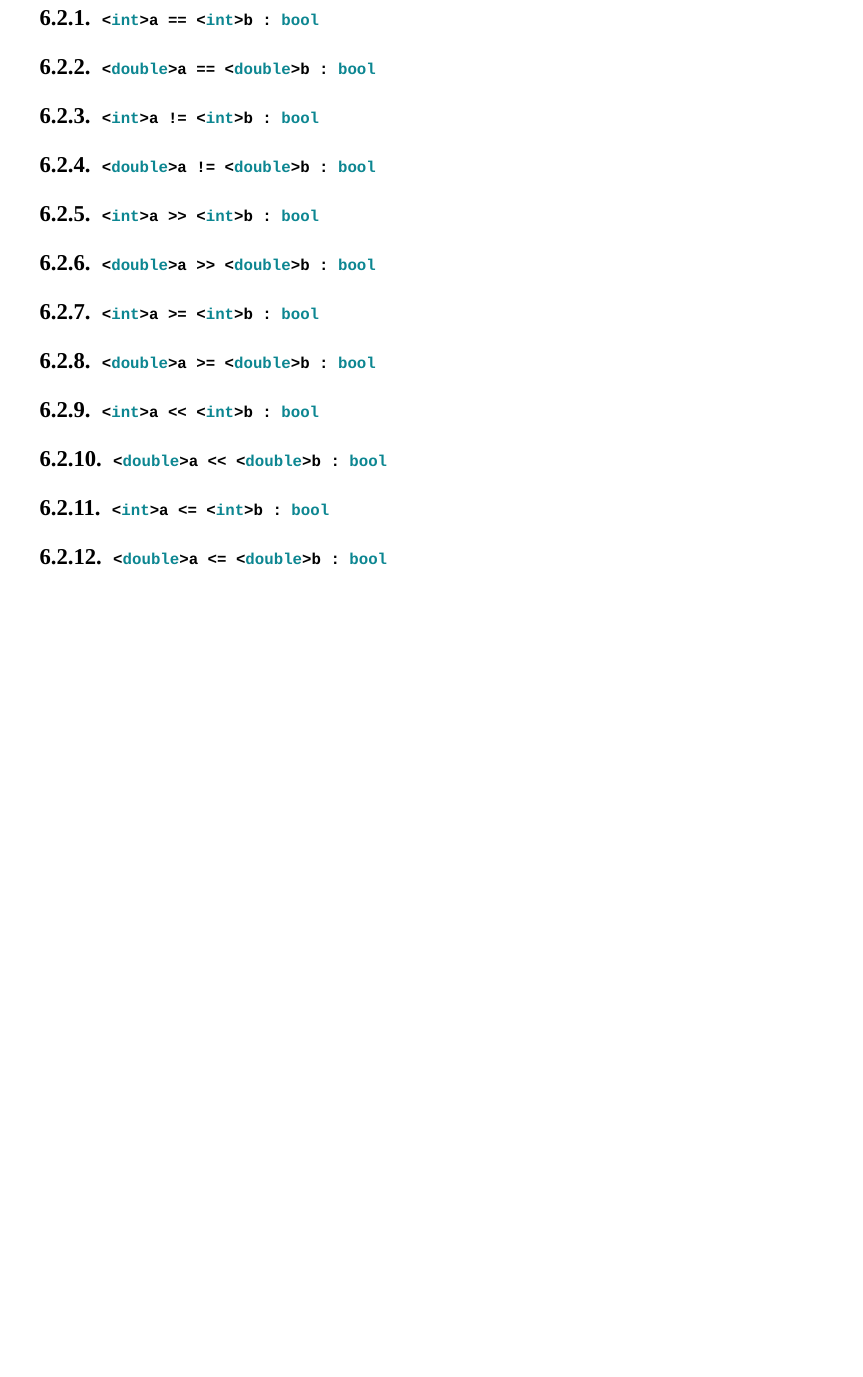
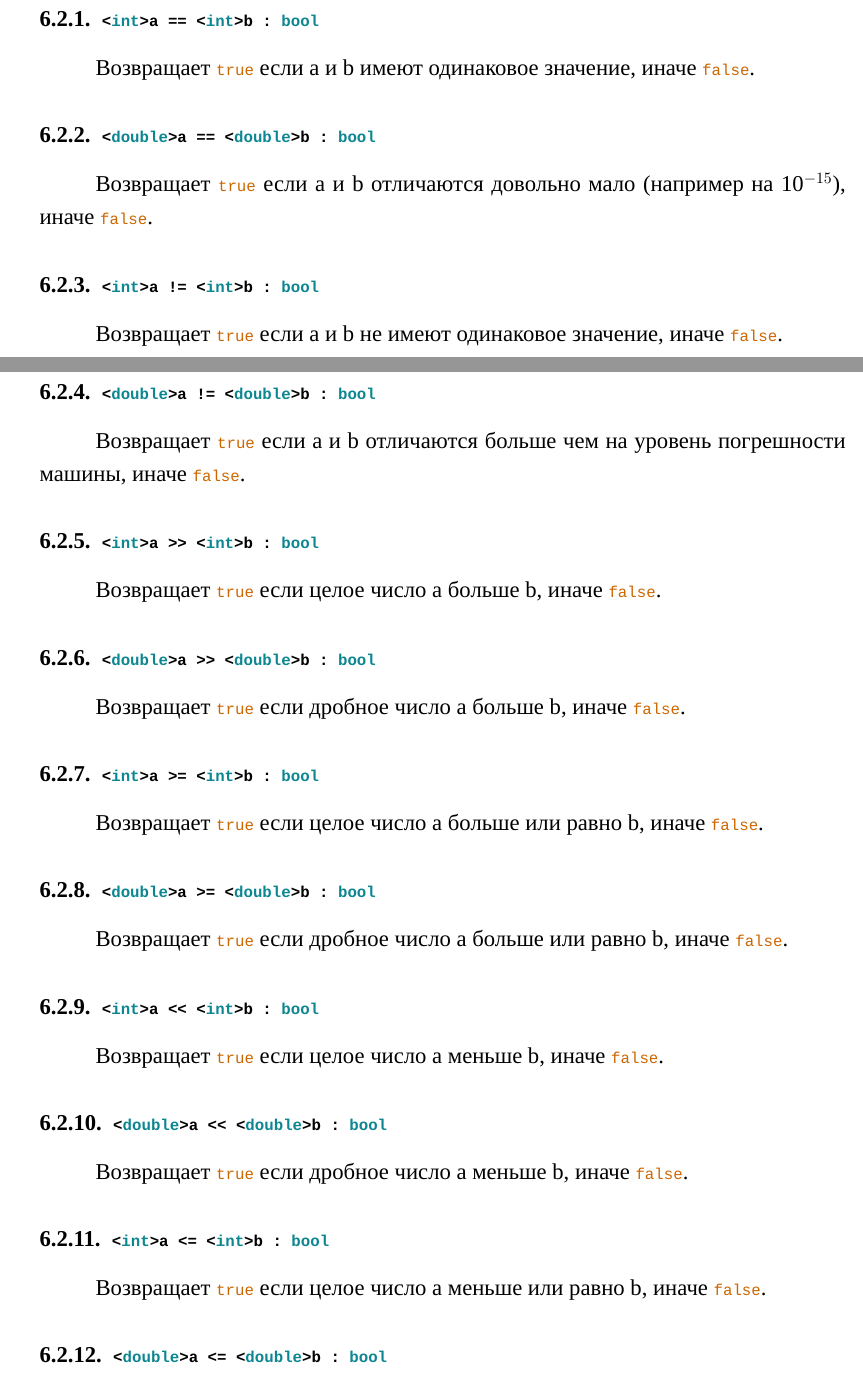
Before and after one commit to web-testing-software/icL, a LaTeX document (standard/standard_for_icl_1.0.0_rus_draft.tex): part of page 22 of 26 before the commit and two parts of pages 21 and 22 of 27 after it, the two joined at a grey line, cut so that both start at the same text, the shorter picture padded with empty space. Compiled offline with XeLaTeX.

Commit message:
int/double - logic operators ready.

```diff
--- a/standard/standard_for_icl_1.0.0_rus_draft.tex
+++ b/standard/standard_for_icl_1.0.0_rus_draft.tex
@@ -1023,25 +1023,36 @@ _log:out "+ 89.7 = "		+ 89.7;		`` + 89.7 = 89.7
 	{\bf Внимание:} несмотря на то что пробелы в icL игнорируются, они влияют на восприятии кода, \code{-23-4} будет восприниматься как \lstinline`(-23) (-4)` а не как \lstinline`(-23) - (4)`. Недоразумение между человеком и машиной решается добавлением пробелов \lstinline`-23  - 4`.
 
 \subsubsection{\lstinline`<int>a == <int>b : bool`}
+	Возвращает \code{true} если a и b имеют одинаковое значение, иначе \code{false}.
 
 \subsubsection{\lstinline`<double>a == <double>b : bool`}
+	Возвращает \code{true} если a и b отличаются довольно мало (например на 10$^{-15}$), иначе \code{false}.
 
 \subsubsection{\lstinline`<int>a != <int>b : bool`}
+	Возвращает \code{true} если a и b не имеют одинаковое значение, иначе \code{false}.
 
 \subsubsection{\lstinline`<double>a != <double>b : bool`}
+	Возвращает \code{true} если a и b отличаются больше чем на уровень погрешности машины, иначе \code{false}.
 
 \subsubsection{\lstinline`<int>a >> <int>b : bool`}
+	Возвращает \code{true} если целое число a больше b, иначе \code{false}.
 
 \subsubsection{\lstinline`<double>a >> <double>b : bool`}
+	Возвращает \code{true} если дробное число a больше b, иначе \code{false}.
 
 \subsubsection{\lstinline`<int>a >= <int>b : bool`}
+	Возвращает \code{true} если целое число a больше или равно b, иначе \code{false}.
 
 \subsubsection{\lstinline`<double>a >= <double>b : bool`}
+	Возвращает \code{true} если дробное число a больше или равно b, иначе \code{false}.
 
 \subsubsection{\lstinline`<int>a << <int>b : bool`}
+	Возвращает \code{true} если целое число a меньше b, иначе \code{false}.
 
 \subsubsection{\lstinline`<double>a << <double>b : bool`}
+	Возвращает \code{true} если дробное число a меньше b, иначе \code{false}.
 
 \subsubsection{\lstinline`<int>a <= <int>b : bool`}
+	Возвращает \code{true} если целое число a меньше или равно b, иначе \code{false}.
 
 \subsubsection{\lstinline`<double>a <= <double>b : bool`}
```
Also changed, not shown: standard/standard_for_icl_1.0.0_rus_draft.tex (1 more changed lines).
